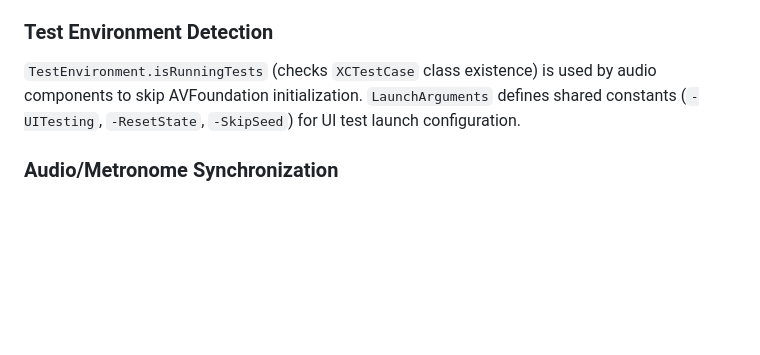
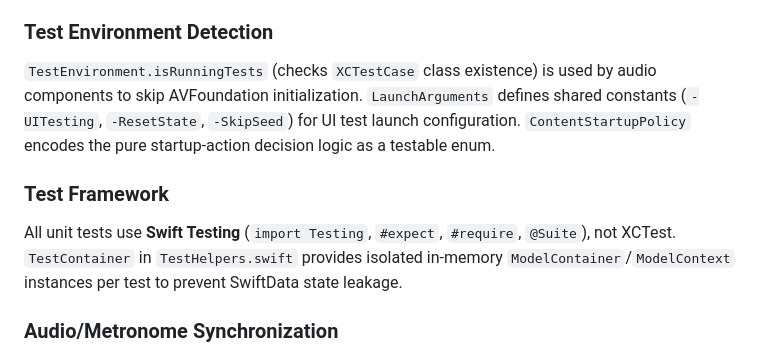
Before and after one commit to cwchanap/Virgo, a Markdown page: CLAUDE.md, the part around one of its changes. Drawn GitHub-style; blank space fills up the shorter version.

```diff
--- a/CLAUDE.md
+++ b/CLAUDE.md
@@ -113,7 +122,10 @@ Accessing `song.charts` or `chart.notes` during UI rendering causes crashes. Use
 Frequently-updating `@Published` properties on `@EnvironmentObject` or `@ObservedObject` force re-evaluation of every dependent view. `MetronomeEngine.$currentBeat` must NOT be observed directly in `GameplayView` (which contains hundreds of notation subviews). Instead, `GameplayViewModel` subscribes via Combine and batches visual updates.
 
 ### Test Environment Detection
-`TestEnvironment.isRunningTests` (checks `XCTestCase` class existence) is used by audio components to skip AVFoundation initialization. `LaunchArguments` defines shared constants (`-UITesting`, `-ResetState`, `-SkipSeed`) for UI test launch configuration.
+`TestEnvironment.isRunningTests` (checks `XCTestCase` class existence) is used by audio components to skip AVFoundation initialization. `LaunchArguments` defines shared constants (`-UITesting`, `-ResetState`, `-SkipSeed`) for UI test launch configuration. `ContentStartupPolicy` encodes the pure startup-action decision logic as a testable enum.
+
+### Test Framework
+All unit tests use **Swift Testing** (`import Testing`, `#expect`, `#require`, `@Suite`), not XCTest. `TestContainer` in `TestHelpers.swift` provides isolated in-memory `ModelContainer`/`ModelContext` instances per test to prevent SwiftData state leakage.
 
 ### Audio/Metronome Synchronization
 BGM (`AVAudioPlayer`) and metronome are synchronized using a common `CFAbsoluteTime` start point, converted to `AVAudioTime` for sample-accurate scheduling. Speed changes reschedule both engines with a shared `startTime` to prevent drift.
```
Also changed, not shown: other parts of CLAUDE.md (+22 -7 lines).
